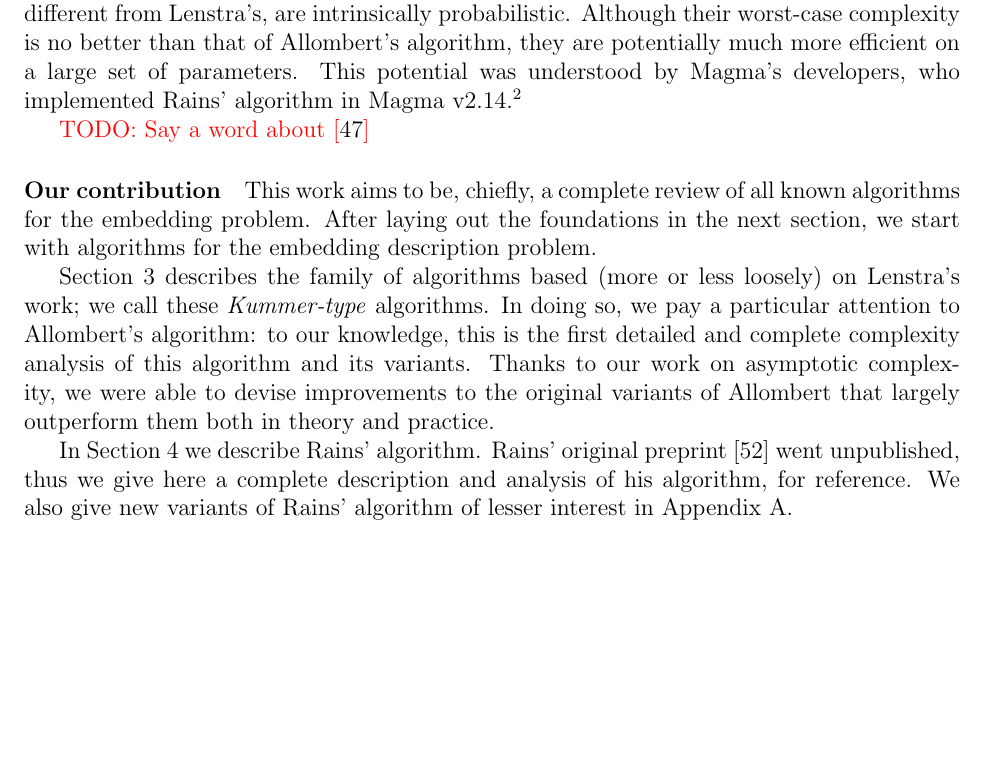
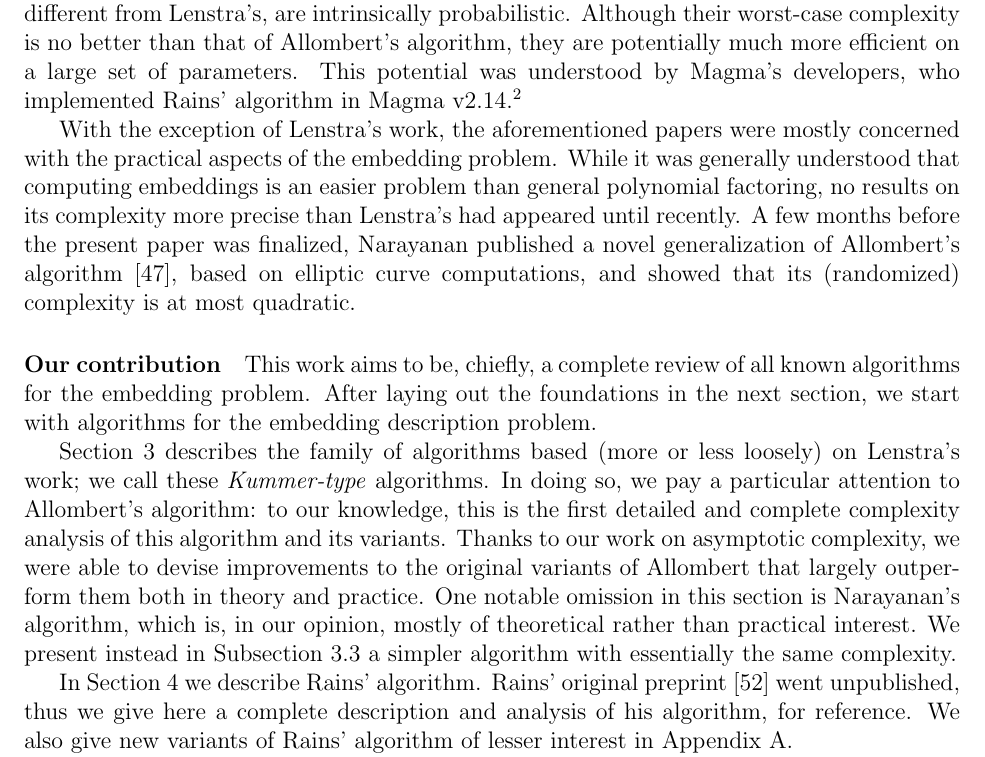
Before and after one commit to defeo/ffisom, a LaTeX paper (ffisom.tex): part of page 3 of 53, cut so that both start at the same text, the shorter picture padded with empty space. Compiled offline with pdfLaTeX.

Commit message:
Cited Narayanan in the intro

```diff
--- a/ffisom.tex
+++ b/ffisom.tex
@@ -237,7 +237,17 @@ Rains' algorithm in Magma v2.14.%
   the only publicly available source for it is in Magma's source code
   (file \texttt{package/Ring/FldFin/embed.m}, since v2.14).}
 
-\todo{Say a word about~\cite{narayanan2016fast}}
+With the exception of Lenstra's work, the aforementioned papers were
+mostly concerned with the practical aspects of the embedding
+problem. %
+While it was generally understood that computing embeddings is an
+easier problem than general polynomial factoring, no results on its
+complexity more precise than Lenstra's had appeared until recently. %
+A few months before the present paper was finalized, Narayanan
+published a novel generalization of Allombert's
+algorithm~\cite{narayanan2016fast}, based on elliptic curve
+computations, and showed that its (randomized) complexity is at most
+quadratic.
 
 \paragraph{Our contribution}
 This work aims to be, chiefly, a complete review of all known
@@ -252,8 +262,13 @@ In doing so, we pay a particular attention to Allombert's algorithm:
 to our knowledge, this is the first detailed and complete complexity
 analysis of this algorithm and its variants. %
 Thanks to our work on asymptotic complexity, we were able to devise
-improvements to the original variants of Allombert
-that largely outperform them both in theory and practice. %
+improvements to the original variants of Allombert that largely
+outperform them both in theory and practice. %
+One notable omission in this section is Narayanan's algorithm, which
+is, in our opinion, mostly of theoretical rather than practical
+interest. %
+We present instead in Subsection~\ref{sec:fast-algor-large} a simpler
+algorithm with essentially the same complexity.
 
 In Section~\ref{sec:rains-algorithm} we describe Rains' algorithm. %
 Rains' original preprint~\cite{rains2008} went unpublished, thus we
```
